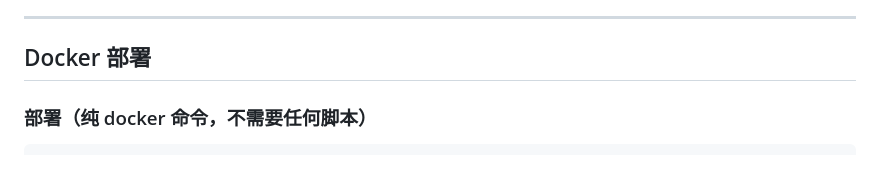
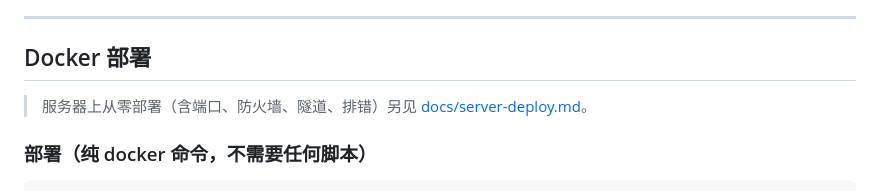
Before and after one commit to XCool-603/torrent-search, a Markdown page: README.md, the part around the change. Rendered like a GitHub page.

````diff
--- a/README.md
+++ b/README.md
@@ -430,6 +430,8 @@ node bin/magnet-search.mjs "ubuntu" --proxy auto             # 自动探测（
 
 ## Docker 部署
 
+> 服务器上从零部署（含端口、防火墙、隧道、排错）另见 [docs/server-deploy.md](docs/server-deploy.md)。
+
 ### 部署（纯 docker 命令，不需要任何脚本）
 
 ```bash
````
Also changed, not shown: README.en.md (+2 -0 lines), docs/server-deploy.md (added, +455 -0 lines).
